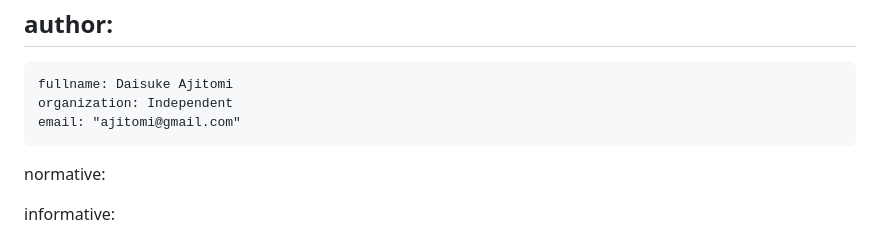
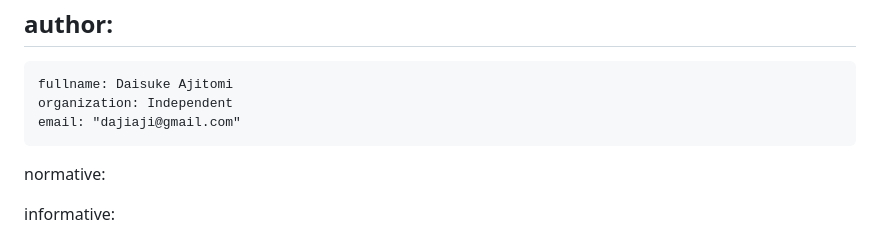
Before and after one commit to dajiaji/i-d-cose-cose-key-jwk-hpke-kem, a Markdown page: draft-ajitomi-cose-key-jwk-hpke.md, the part around the change. Rendered like a GitHub page.

Commit message:
Change email.

```diff
--- a/draft-ajitomi-cose-key-jwk-hpke.md
+++ b/draft-ajitomi-cose-key-jwk-hpke.md
@@ -23,7 +23,7 @@ author:
  -
     fullname: Daisuke Ajitomi
     organization: Independent
-    email: "ajitomi@gmail.com"
+    email: "dajiaji@gmail.com"
 
 normative:
 
```
